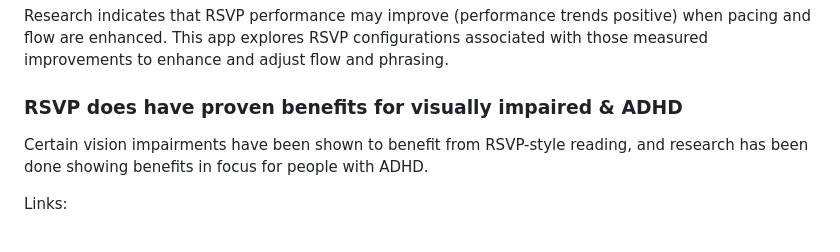
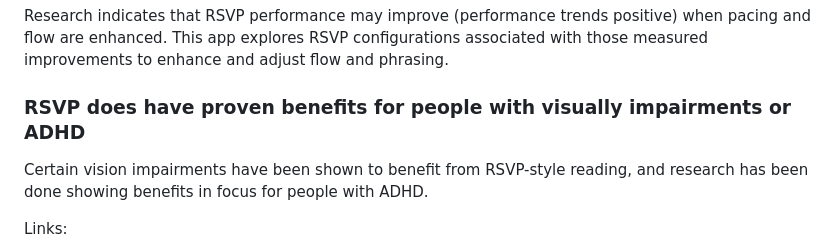
Before and after one commit to sandbox-vm-kenyon/human-fast-reader, a Markdown page: README.md, the part around the change. Rendered like a GitHub page.

```diff
--- a/README.md
+++ b/README.md
@@ -16,7 +16,7 @@ RSVP, or Rapid Serial Visual Presentation, has gotten recent attention because o
 
 Research indicates that RSVP performance may improve (performance trends positive) when pacing and flow are enhanced. This app explores RSVP configurations associated with those measured improvements to enhance and adjust flow and phrasing.
 
-### RSVP does have proven benefits for visually impaired & ADHD
+### RSVP does have proven benefits for people with visually impairments or ADHD
 
 Certain vision impairments have been shown to benefit from RSVP-style reading, and research has been done showing benefits in focus for people with ADHD.
 
```
